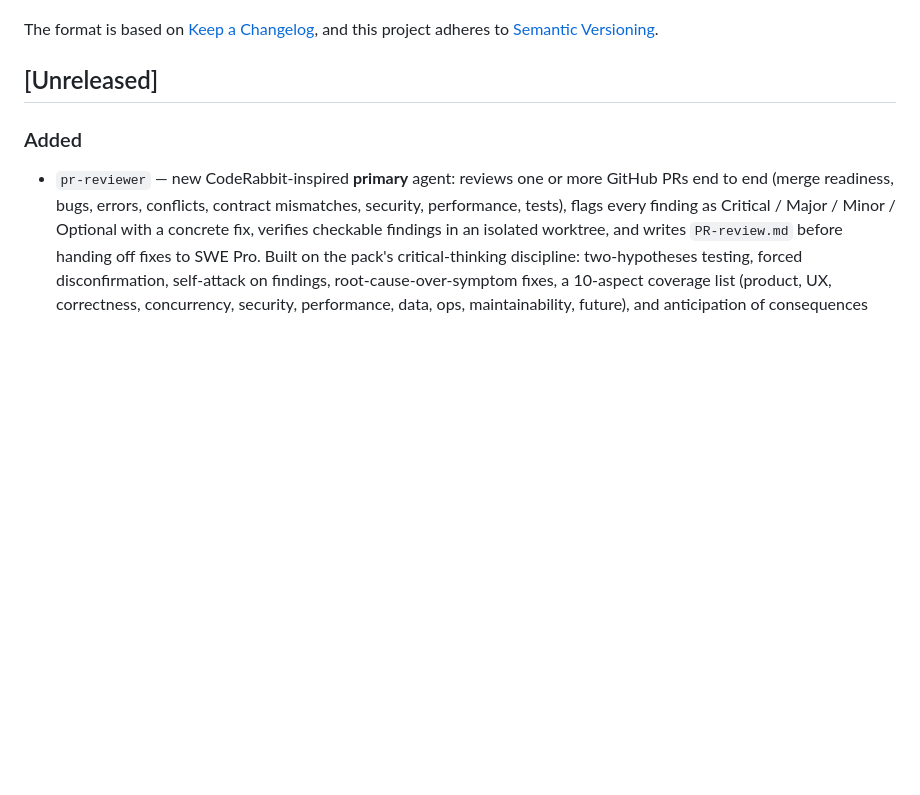
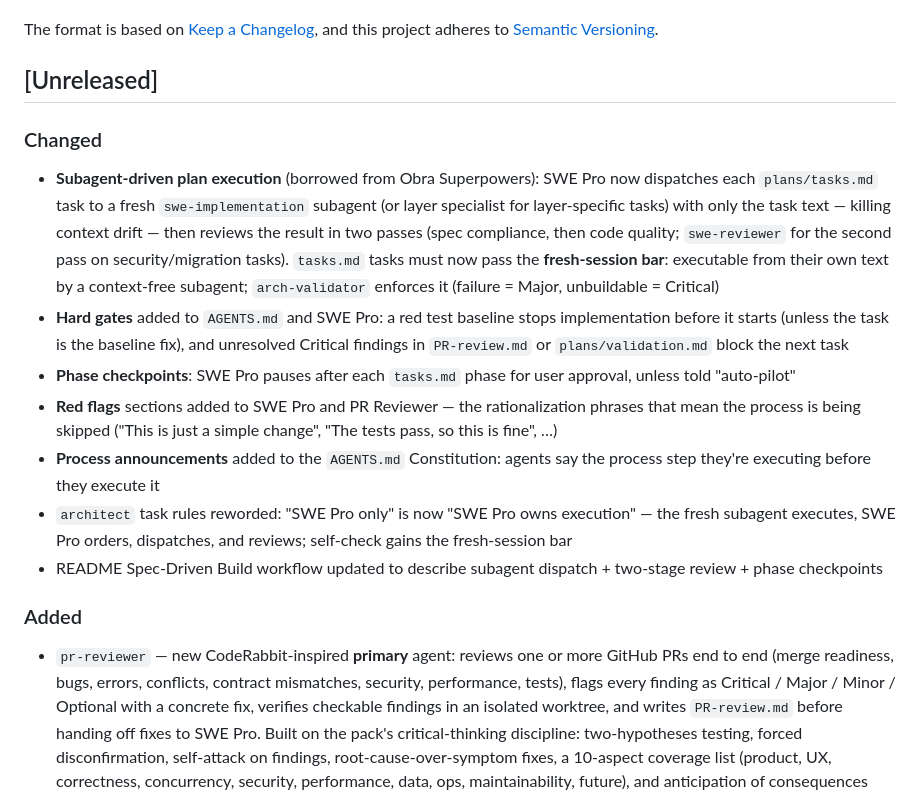
Before and after one commit to beast-ofcourse/SWE-pro-Agents, a Markdown page: CHANGELOG.md, the part around the change. Rendered like a GitHub page; blank space fills up the shorter version.

Commit message:
feat: enforce fresh-session bar in arch-validator; sync README and CHANGELOG
arch-validator's Buildability check now applies the fresh-session bar
explicitly: a task that can't be executed from its own text is Major, one
that can't be executed as written is Critical. README Spec-Driven Build
workflow describes dispatch + two-stage review + phase checkpoints.

```diff
--- a/CHANGELOG.md
+++ b/CHANGELOG.md
@@ -6,6 +6,15 @@ The format is based on [Keep a Changelog](https://keepachangelog.com/en/1.1.0/),
 and this project adheres to [Semantic Versioning](https://semver.org/spec/v2.0.0.html).
 
 ## [Unreleased]
+
+### Changed
+- **Subagent-driven plan execution** (borrowed from Obra Superpowers): SWE Pro now dispatches each `plans/tasks.md` task to a fresh `swe-implementation` subagent (or layer specialist for layer-specific tasks) with only the task text — killing context drift — then reviews the result in two passes (spec compliance, then code quality; `swe-reviewer` for the second pass on security/migration tasks). `tasks.md` tasks must now pass the **fresh-session bar**: executable from their own text by a context-free subagent; `arch-validator` enforces it (failure = Major, unbuildable = Critical)
+- **Hard gates** added to `AGENTS.md` and SWE Pro: a red test baseline stops implementation before it starts (unless the task is the baseline fix), and unresolved Critical findings in `PR-review.md` or `plans/validation.md` block the next task
+- **Phase checkpoints**: SWE Pro pauses after each `tasks.md` phase for user approval, unless told "auto-pilot"
+- **Red flags** sections added to SWE Pro and PR Reviewer — the rationalization phrases that mean the process is being skipped ("This is just a simple change", "The tests pass, so this is fine", …)
+- **Process announcements** added to the `AGENTS.md` Constitution: agents say the process step they're executing before they execute it
+- `architect` task rules reworded: "SWE Pro only" is now "SWE Pro owns execution" — the fresh subagent executes, SWE Pro orders, dispatches, and reviews; self-check gains the fresh-session bar
+- README Spec-Driven Build workflow updated to describe subagent dispatch + two-stage review + phase checkpoints
 
 ### Added
 - `pr-reviewer` — new CodeRabbit-inspired **primary** agent: reviews one or more GitHub PRs end to end (merge readiness, bugs, errors, conflicts, contract mismatches, security, performance, tests), flags every finding as Critical / Major / Minor / Optional with a concrete fix, verifies checkable findings in an isolated worktree, and writes `PR-review.md` before handing off fixes to SWE Pro. Built on the pack's critical-thinking discipline: two-hypotheses testing, forced disconfirmation, self-attack on findings, root-cause-over-symptom fixes, a 10-aspect coverage list (product, UX, correctness, concurrency, security, performance, data, ops, maintainability, future), and anticipation of consequences after merge — not just today's behavior. Pack is now 26 profiles (22 subagents + 4 primary)
```
Also changed, not shown: README.md (+1 -1 lines), agents/arch-validator.md (+1 -1 lines).
